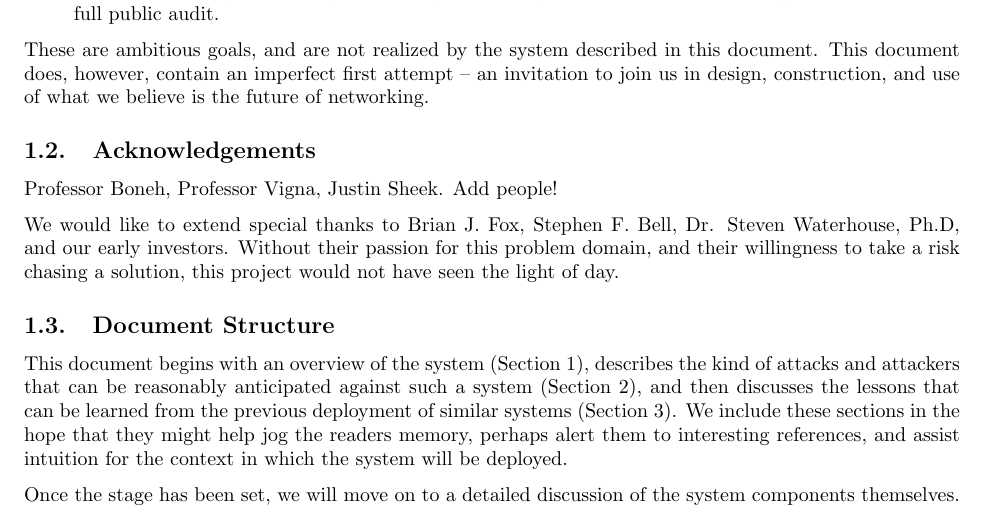
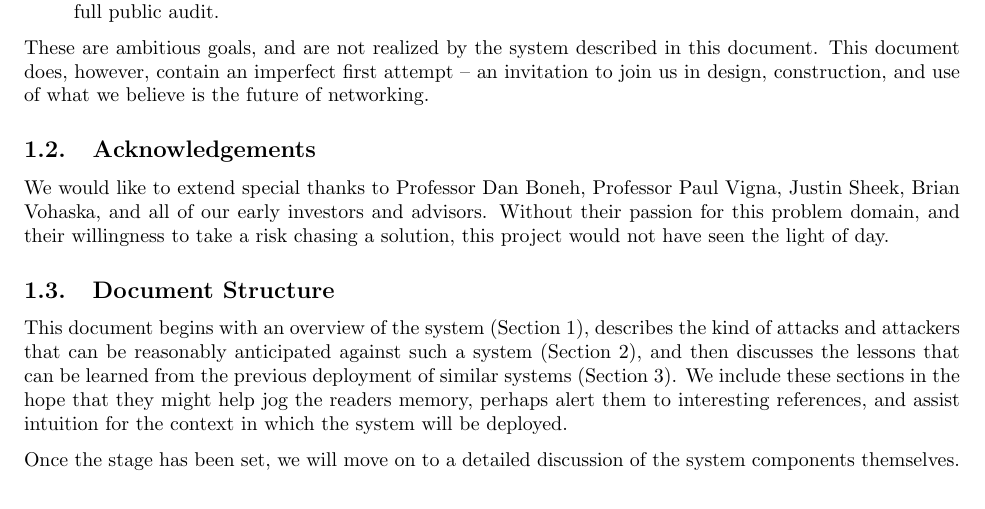
Before and after one commit to Gustav-Simonsson/orchid-whitepaper, a LaTeX paper (whitepaper.tex, which reads content/introduction.tex): part of page 5 of 37, cut so that both start at the same text. Compiled offline with pdfLaTeX.

Commit message:
edits(introduction): Change acknowledgements.

```diff
--- a/content/introduction.tex
+++ b/content/introduction.tex
@@ -19,13 +19,7 @@ These are ambitious goals, and are not realized by the system described in this
 
 \subsection{Acknowledgements}
 
-Professor Boneh, Professor Vigna, Justin Sheek. Add people!
-
-We would like to extend special thanks to Brian J. Fox, Stephen
-F. Bell, Dr. Steven Waterhouse, Ph.D, and our early investors. Without
-their passion for this problem domain, and their willingness to take a
-risk chasing a solution, this project would not have seen the light of
-day.
+We would like to extend special thanks to Professor Dan Boneh, Professor Paul Vigna, Justin Sheek, Brian Vohaska, and all of our early investors and advisors. Without their passion for this problem domain, and their willingness to take a risk chasing a solution, this project would not have seen the light of day.
 
 \subsection{Document Structure}
 
```
